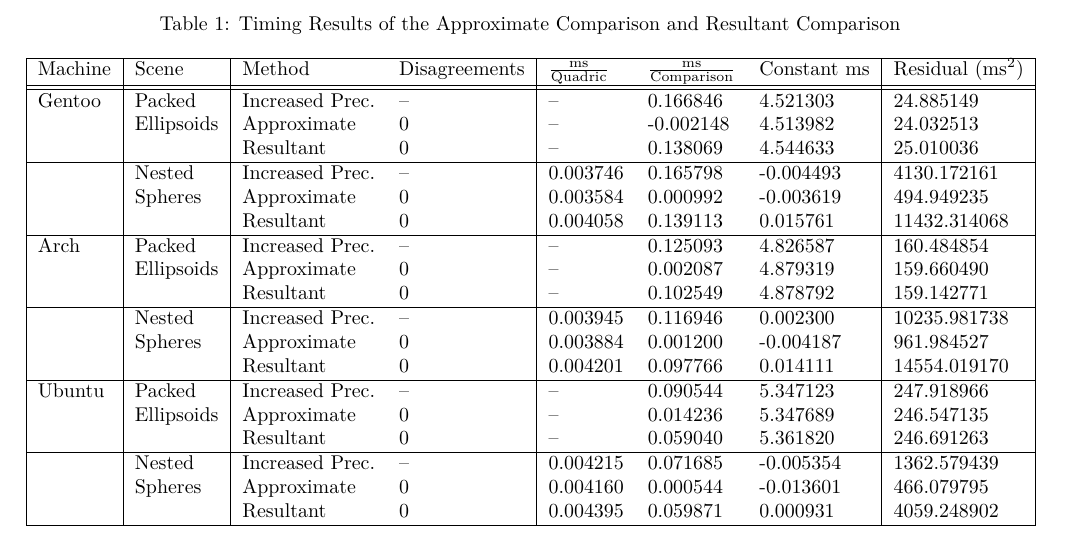
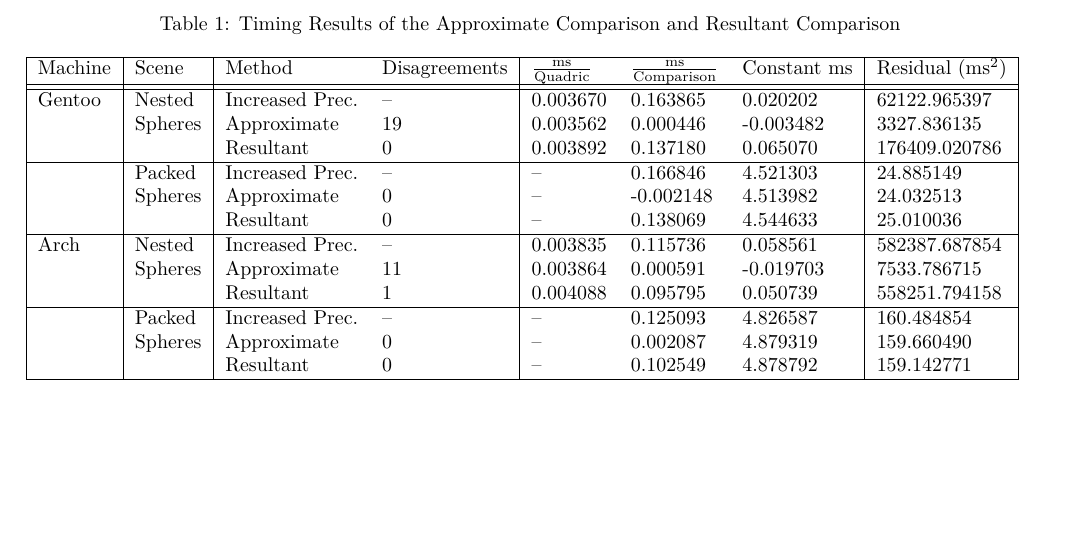
Before and after one commit to mfdeakin/CCCG2016_Resultant, a LaTeX document (resultantmethod.tex, which reads comparison_table.tex): part of page 6 of 6, cut so that both start at the same text, the shorter picture padded with empty space. Compiled offline with pdfLaTeX.

Commit message:
Updated the comparison table for 100k tests

```diff
--- a/comparison_table.tex
+++ b/comparison_table.tex
@@ -2,28 +2,20 @@
 \hline
 Machine & Scene & Method & Disagreements & $\frac{\text{ms}}{\text{Quadric}}$ & $\frac{\text{ms}}{\text{Comparison}}$ & Constant $\text{ms}$ & Residual ($\text{ms}^2$)\\
 \hhline{|=|=|==|===|=|}
-Gentoo & Packed & Increased Prec. & -- & -- & 0.166846 & 4.521303 & 24.885149\\
-& Ellipsoids & Approximate & 0 & -- & -0.002148 & 4.513982 & 24.032513\\
+Gentoo & Nested & Increased Prec. & -- & 0.003670 & 0.163865 & 0.020202 & 62122.965397\\
+& Spheres & Approximate & 19 & 0.003562 & 0.000446 & -0.003482 & 3327.836135\\
+&& Resultant & 0 & 0.003892 & 0.137180 & 0.065070 & 176409.020786\\
+\hline
+& Packed & Increased Prec. & -- & -- & 0.166846 & 4.521303 & 24.885149\\
+& Spheres & Approximate & 0 & -- & -0.002148 & 4.513982 & 24.032513\\
 && Resultant & 0 & -- & 0.138069 & 4.544633 & 25.010036\\
 \hline
-& Nested & Increased Prec. & -- & 0.003746 & 0.165798 & -0.004493 & 4130.172161\\
-& Spheres & Approximate & 0 & 0.003584 & 0.000992 & -0.003619 & 494.949235\\
-&& Resultant & 0 & 0.004058 & 0.139113 & 0.015761 & 11432.314068\\
+Arch & Nested & Increased Prec. & -- & 0.003835 & 0.115736 & 0.058561 & 582387.687854\\
+& Spheres & Approximate & 11 & 0.003864 & 0.000591 & -0.019703 & 7533.786715\\
+&& Resultant & 1 & 0.004088 & 0.095795 & 0.050739 & 558251.794158\\
 \hline
-Arch & Packed & Increased Prec. & -- & -- & 0.125093 & 4.826587 & 160.484854\\
-& Ellipsoids & Approximate & 0 & -- & 0.002087 & 4.879319 & 159.660490\\
+& Packed & Increased Prec. & -- & -- & 0.125093 & 4.826587 & 160.484854\\
+& Spheres & Approximate & 0 & -- & 0.002087 & 4.879319 & 159.660490\\
 && Resultant & 0 & -- & 0.102549 & 4.878792 & 159.142771\\
 \hline
-& Nested & Increased Prec. & -- & 0.003945 & 0.116946 & 0.002300 & 10235.981738\\
-& Spheres & Approximate & 0 & 0.003884 & 0.001200 & -0.004187 & 961.984527\\
-&& Resultant & 0 & 0.004201 & 0.097766 & 0.014111 & 14554.019170\\
-\hline
-Ubuntu & Packed & Increased Prec. & -- & -- & 0.090544 & 5.347123 & 247.918966\\
-& Ellipsoids & Approximate & 0 & -- & 0.014236 & 5.347689 & 246.547135\\
-&& Resultant & 0 & -- & 0.059040 & 5.361820 & 246.691263\\
-\hline
-& Nested & Increased Prec. & -- & 0.004215 & 0.071685 & -0.005354 & 1362.579439\\
-& Spheres & Approximate & 0 & 0.004160 & 0.000544 & -0.013601 & 466.079795\\
-&& Resultant & 0 & 0.004395 & 0.059871 & 0.000931 & 4059.248902\\
-\hline
 \end{tabular}
```
